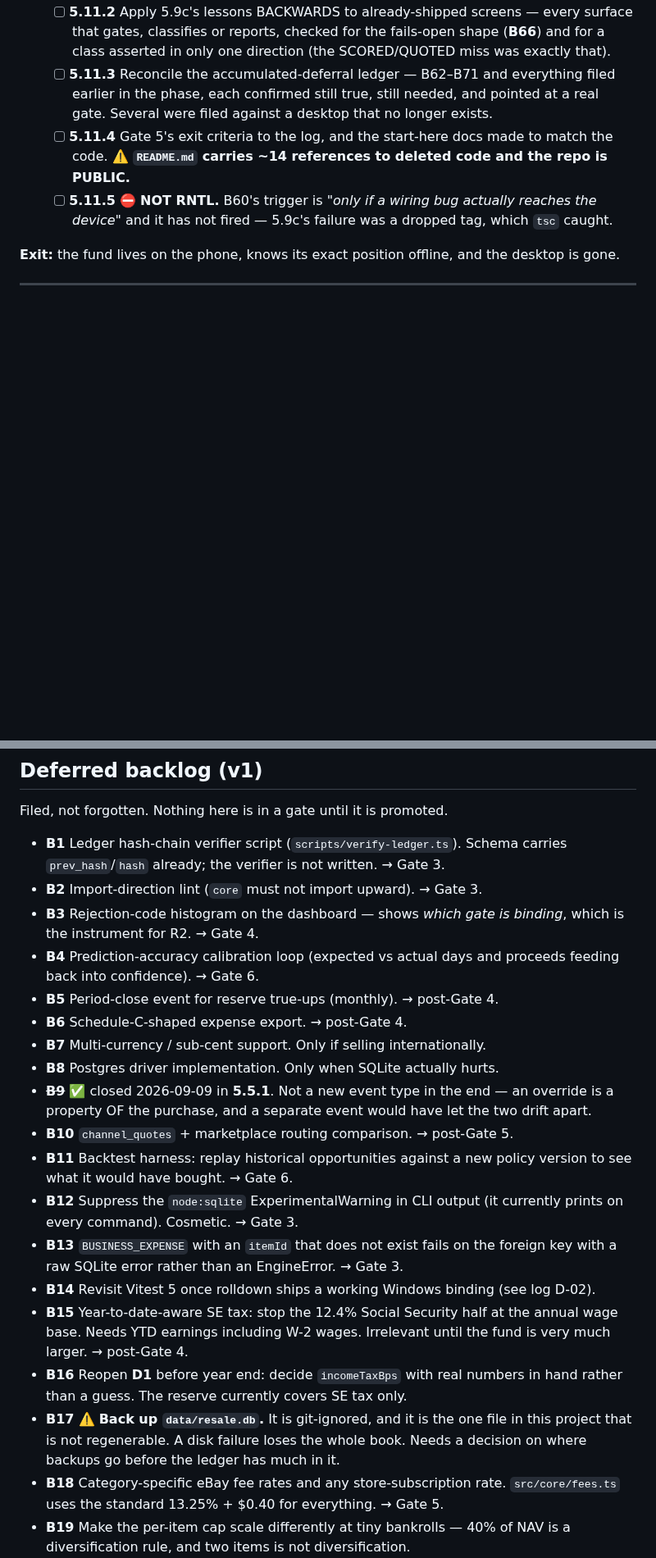
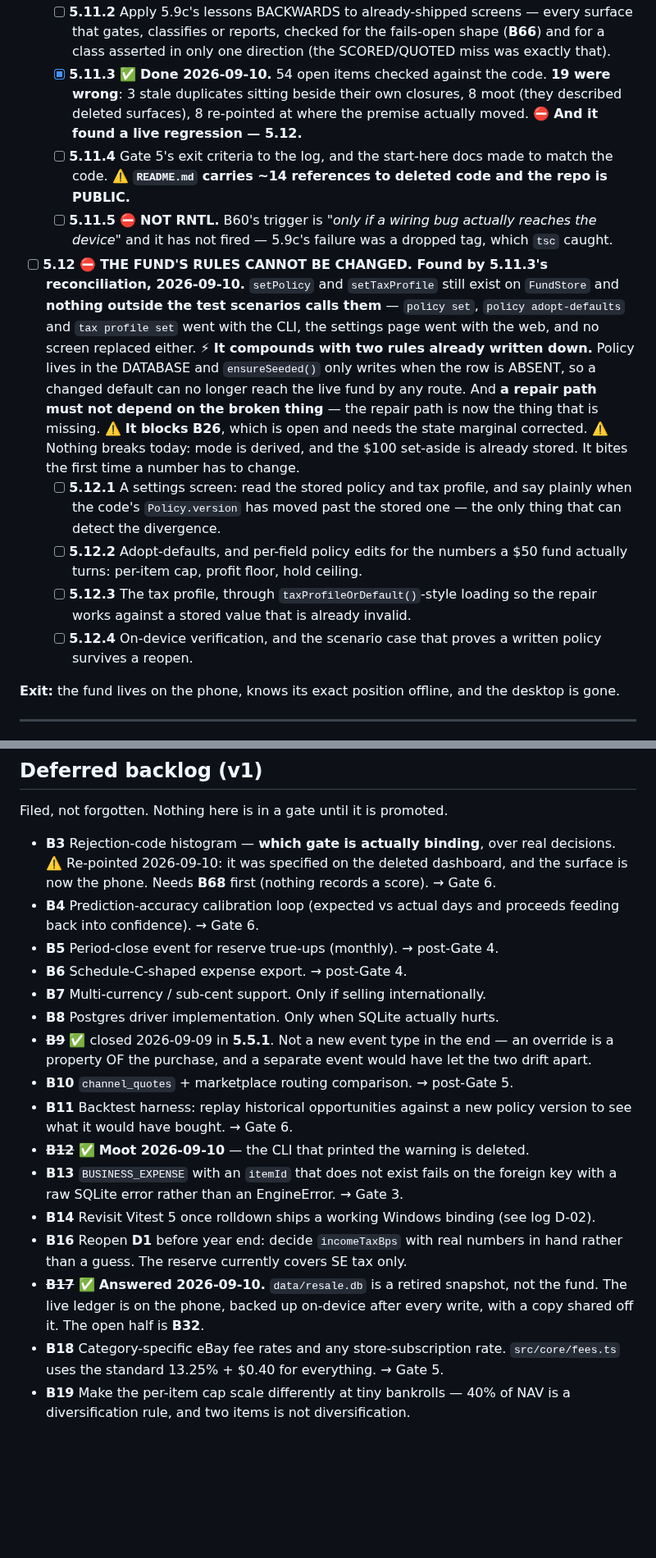
Before and after one commit to jsnyde03/resale-os, a Markdown page: MASTER_PLAN.md, 2 parts joined by grey strips. Shown at 82% size. Drawn GitHub-style; blank space fills up the shorter version.

```diff
--- a/MASTER_PLAN.md
+++ b/MASTER_PLAN.md
@@ -134,16 +134,39 @@ move unchanged**. `node:sqlite` is imported in exactly one file, which
         every surface that gates, classifies or reports, checked for the
         fails-open shape (**B66**) and for a class asserted in only one direction
         (the SCORED/QUOTED miss was exactly that).
-  - [ ] **5.11.3** Reconcile the accumulated-deferral ledger — B62–B71 and
-        everything filed earlier in the phase, each confirmed still true, still
-        needed, and pointed at a real gate. Several were filed against a desktop
-        that no longer exists.
+  - [x] **5.11.3** ✅ **Done 2026-09-10.** 54 open items checked against the code.
+        **19 were wrong**: 3 stale duplicates sitting beside their own closures,
+        8 moot (they described deleted surfaces), 8 re-pointed at where the
+        premise actually moved. ⛔ **And it found a live regression — 5.12.**
   - [ ] **5.11.4** Gate 5's exit criteria to the log, and the start-here docs
         made to match the code. ⚠️ **`README.md` carries ~14 references to
         deleted code and the repo is PUBLIC.**
   - [ ] **5.11.5** ⛔ **NOT RNTL.** B60's trigger is *"only if a wiring bug
         actually reaches the device"* and it has not fired — 5.9c's failure was a
         dropped tag, which `tsc` caught.
+
+- [ ] **5.12** ⛔ **THE FUND'S RULES CANNOT BE CHANGED. Found by 5.11.3's
+      reconciliation, 2026-09-10.** `setPolicy` and `setTaxProfile` still exist on
+      `FundStore` and **nothing outside the test scenarios calls them** — `policy
+      set`, `policy adopt-defaults` and `tax profile set` went with the CLI, the
+      settings page went with the web, and no screen replaced either.
+      ⚡ **It compounds with two rules already written down.** Policy lives in the
+      DATABASE and `ensureSeeded()` only writes when the row is ABSENT, so a
+      changed default can no longer reach the live fund by any route. And **a
+      repair path must not depend on the broken thing** — the repair path is now
+      the thing that is missing.
+      ⚠️ **It blocks B26**, which is open and needs the state marginal corrected.
+      ⚠️ Nothing breaks today: mode is derived, and the $100 set-aside is already
+      stored. It bites the first time a number has to change.
+  - [ ] **5.12.1** A settings screen: read the stored policy and tax profile,
+        and say plainly when the code's `Policy.version` has moved past the
+        stored one — the only thing that can detect the divergence.
+  - [ ] **5.12.2** Adopt-defaults, and per-field policy edits for the numbers a
+        $50 fund actually turns: per-item cap, profit floor, hold ceiling.
+  - [ ] **5.12.3** The tax profile, through `taxProfileOrDefault()`-style loading
+        so the repair works against a stored value that is already invalid.
+  - [ ] **5.12.4** On-device verification, and the scenario case that proves a
+        written policy survives a reopen.
 
 **Exit:** the fund lives on the phone, knows its exact position offline, and the
 desktop is gone.
@@ -209,11 +232,10 @@ being "done".
 
 Filed, not forgotten. Nothing here is in a gate until it is promoted.
 
-- **B1** Ledger hash-chain verifier script (`scripts/verify-ledger.ts`). Schema
-  carries `prev_hash`/`hash` already; the verifier is not written. → Gate 3.
-- **B2** Import-direction lint (`core` must not import upward). → Gate 3.
-- **B3** Rejection-code histogram on the dashboard — shows *which gate is
-  binding*, which is the instrument for R2. → Gate 4.
+- **B3** Rejection-code histogram — **which gate is actually binding**, over real
+  decisions. ⚠️ Re-pointed 2026-09-10: it was specified on the deleted dashboard,
+  and the surface is now the phone. Needs **B68** first (nothing records a score).
+  → Gate 6.
 - **B4** Prediction-accuracy calibration loop (expected vs actual days and
   proceeds feeding back into confidence). → Gate 6.
 - **B5** Period-close event for reserve true-ups (monthly). → post-Gate 4.
@@ -224,20 +246,16 @@ Filed, not forgotten. Nothing here is in a gate until it is promoted.
 - **B10** `channel_quotes` + marketplace routing comparison. → post-Gate 5.
 - **B11** Backtest harness: replay historical opportunities against a new policy
   version to see what it would have bought. → Gate 6.
-- **B12** Suppress the `node:sqlite` ExperimentalWarning in CLI output (it
-  currently prints on every command). Cosmetic. → Gate 3.
+- ~~**B12**~~ ✅ **Moot 2026-09-10** — the CLI that printed the warning is deleted.
 - **B13** `BUSINESS_EXPENSE` with an `itemId` that does not exist fails on the
   foreign key with a raw SQLite error rather than an EngineError. → Gate 3.
 - **B14** Revisit Vitest 5 once rolldown ships a working Windows binding (see
   log D-02).
-- **B15** Year-to-date-aware SE tax: stop the 12.4% Social Security half at the
-  annual wage base. Needs YTD earnings including W-2 wages. Irrelevant until the
-  fund is very much larger. → post-Gate 4.
 - **B16** Reopen **D1** before year end: decide `incomeTaxBps` with real numbers
   in hand rather than a guess. The reserve currently covers SE tax only.
-- **B17** ⚠️ **Back up `data/resale.db`.** It is git-ignored, and it is the one
-  file in this project that is not regenerable. A disk failure loses the whole
-  book. Needs a decision on where backups go before the ledger has much in it.
+- ~~**B17**~~ ✅ **Answered 2026-09-10.** `data/resale.db` is a retired snapshot,
+  not the fund. The live ledger is on the phone, backed up on-device after every
+  write, with a copy shared off it. The open half is **B32**.
 - **B18** Category-specific eBay fee rates and any store-subscription rate.
   `src/core/fees.ts` uses the standard 13.25% + $0.40 for everything. → Gate 5.
 - **B19** Make the per-item cap scale differently at tiny bankrolls — 40% of NAV
```
Also changed, not shown: other parts of MASTER_PLAN.md (+29 -53 lines), MASTER_PLAN_LOG.md (+50 -0 lines).
